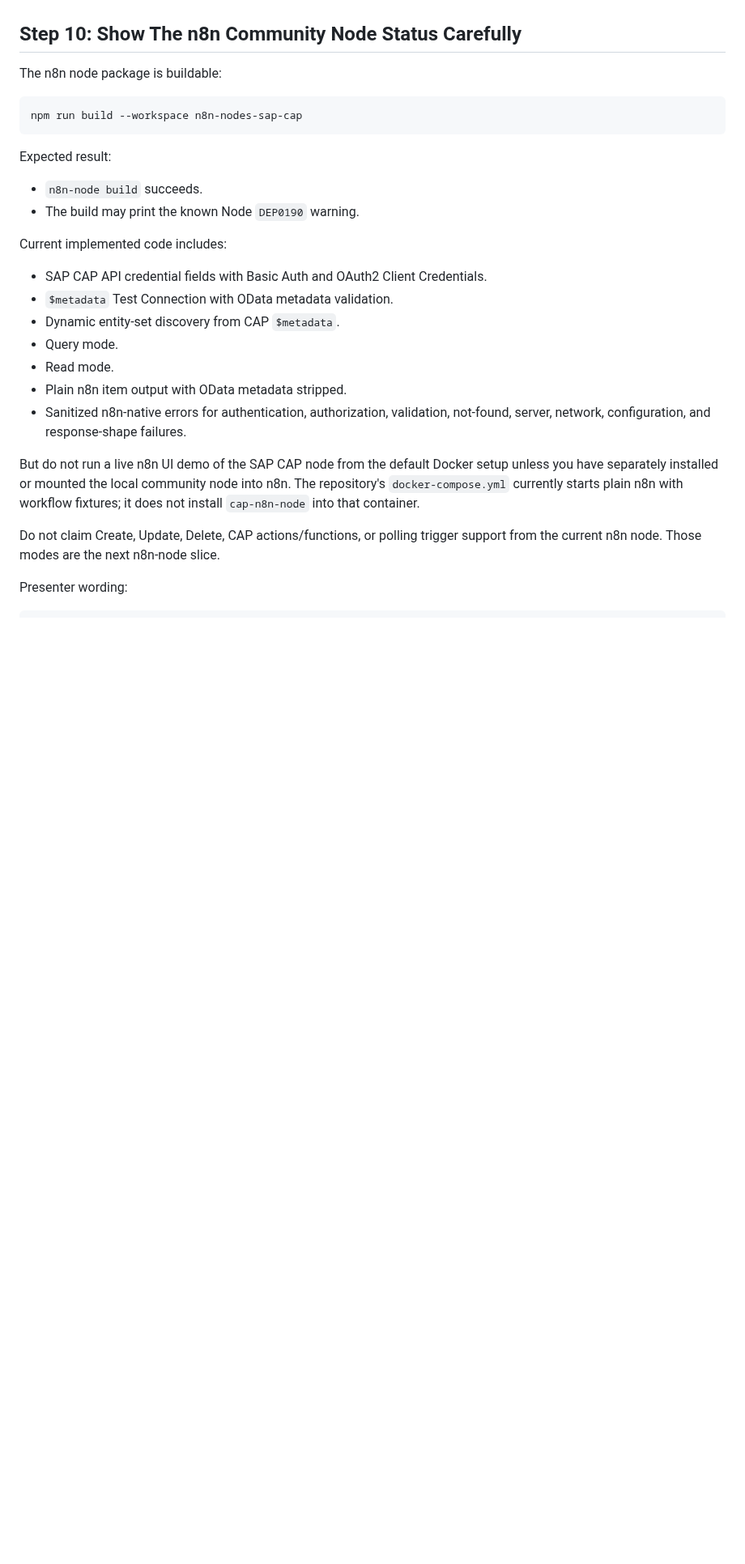
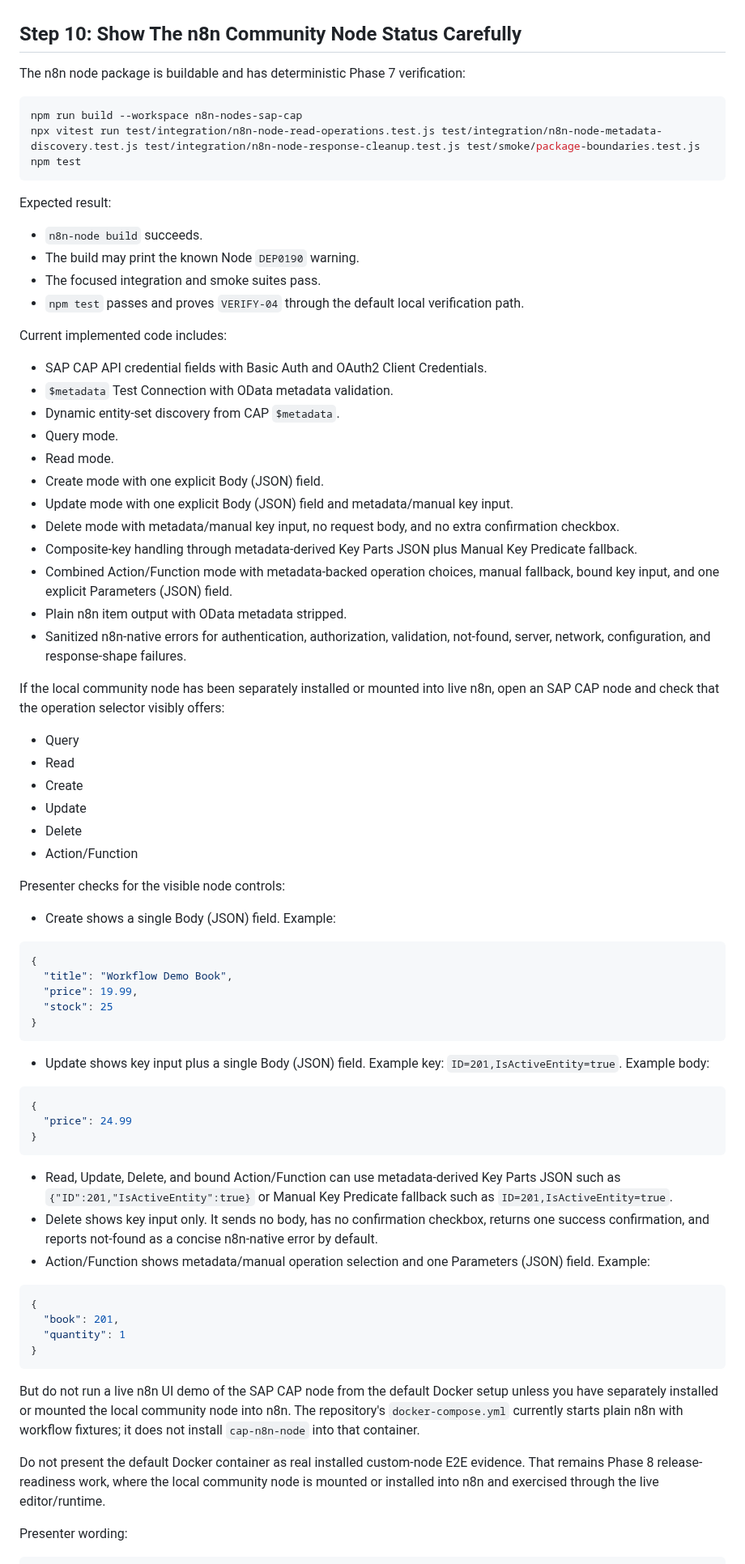
Before and after one commit to Ahmed03-ai/cap-n8n-plugin, a Markdown page: docs/manual-visual-showcase.md, the part around one of its changes. Shown at 81% size. GitHub-like rendering; blank space fills up the shorter version.

````diff
--- a/docs/manual-visual-showcase.md
+++ b/docs/manual-visual-showcase.md
@@ -491,16 +492,20 @@ The integration tests use CAP, CDS models, SQLite, and fake HTTP webhook servers
 
 ## Step 10: Show The n8n Community Node Status Carefully
 
-The n8n node package is buildable:
+The n8n node package is buildable and has deterministic Phase 7 verification:
 
 ```bash
 npm run build --workspace n8n-nodes-sap-cap
+npx vitest run test/integration/n8n-node-read-operations.test.js test/integration/n8n-node-metadata-discovery.test.js test/integration/n8n-node-response-cleanup.test.js test/smoke/package-boundaries.test.js
+npm test
 ```
 
 Expected result:
 
 - `n8n-node build` succeeds.
 - The build may print the known Node `DEP0190` warning.
+- The focused integration and smoke suites pass.
+- `npm test` passes and proves `VERIFY-04` through the default local verification path.
 
 Current implemented code includes:
 
@@ -509,12 +514,57 @@ Current implemented code includes:
 - Dynamic entity-set discovery from CAP `$metadata`.
 - Query mode.
 - Read mode.
+- Create mode with one explicit Body (JSON) field.
+- Update mode with one explicit Body (JSON) field and metadata/manual key input.
+- Delete mode with metadata/manual key input, no request body, and no extra confirmation checkbox.
+- Composite-key handling through metadata-derived Key Parts JSON plus Manual Key Predicate fallback.
+- Combined Action/Function mode with metadata-backed operation choices, manual fallback, bound key input, and one explicit Parameters (JSON) field.
 - Plain n8n item output with OData metadata stripped.
 - Sanitized n8n-native errors for authentication, authorization, validation, not-found, server, network, configuration, and response-shape failures.
 
+If the local community node has been separately installed or mounted into live n8n, open an SAP CAP node and check that the operation selector visibly offers:
+
+- Query
+- Read
+- Create
+- Update
+- Delete
+- Action/Function
+
+Presenter checks for the visible node controls:
+
+- Create shows a single Body (JSON) field. Example:
+
+```json
+{
+  "title": "Workflow Demo Book",
+  "price": 19.99,
+  "stock": 25
+}
+```
+
+- Update shows key input plus a single Body (JSON) field. Example key: `ID=201,IsActiveEntity=true`. Example body:
+
+```json
+{
+  "price": 24.99
+}
+```
+
+- Read, Update, Delete, and bound Action/Function can use metadata-derived Key Parts JSON such as `{"ID":201,"IsActiveEntity":true}` or Manual Key Predicate fallback such as `ID=201,IsActiveEntity=true`.
+- Delete shows key input only. It sends no body, has no confirmation checkbox, returns one success confirmation, and reports not-found as a concise n8n-native error by default.
+- Action/Function shows metadata/manual operation selection and one Parameters (JSON) field. Example:
+
+```json
+{
+  "book": 201,
+  "quantity": 1
+}
+```
+
 But do not run a live n8n UI demo of the SAP CAP node from the default Docker setup unless you have separately installed or mounted the local community node into n8n. The repository's `docker-compose.yml` currently starts plain n8n with workflow fixtures; it does not install `cap-n8n-node` into that container.
 
-Do not claim Create, Update, Delete, CAP actions/functions, or polling trigger support from the current n8n node. Those modes are the next n8n-node slice.
+Do not present the default Docker container as real installed custom-node E2E evidence. That remains Phase 8 release-readiness work, where the local community node is mounted or installed into n8n and exercised through the live editor/runtime.
 
 Presenter wording:
 
````
Also changed, not shown: other parts of docs/manual-visual-showcase.md (+20 -15 lines).
